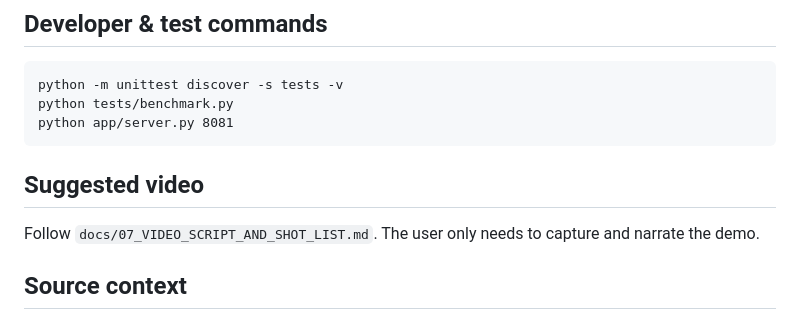
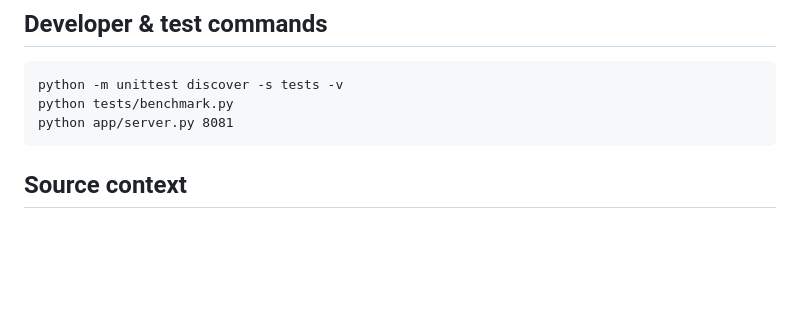
Before and after one commit to nikishrajbastola/ReconIQ, a Markdown page: README.md, the part around the change. Drawn GitHub-style; blank space fills up the shorter version.

Commit message:
Remove suggested video instructions from README
Removed the suggested video section from README.

````diff
--- a/README.md
+++ b/README.md
@@ -47,8 +47,6 @@ python tests/benchmark.py
 python app/server.py 8081
 ```
 
-## Suggested video
-Follow `docs/07_VIDEO_SCRIPT_AND_SHOT_LIST.md`. The user only needs to capture and narrate the demo.
 
 ## Source context
 - https://www.arcesium.com/opterra
````
